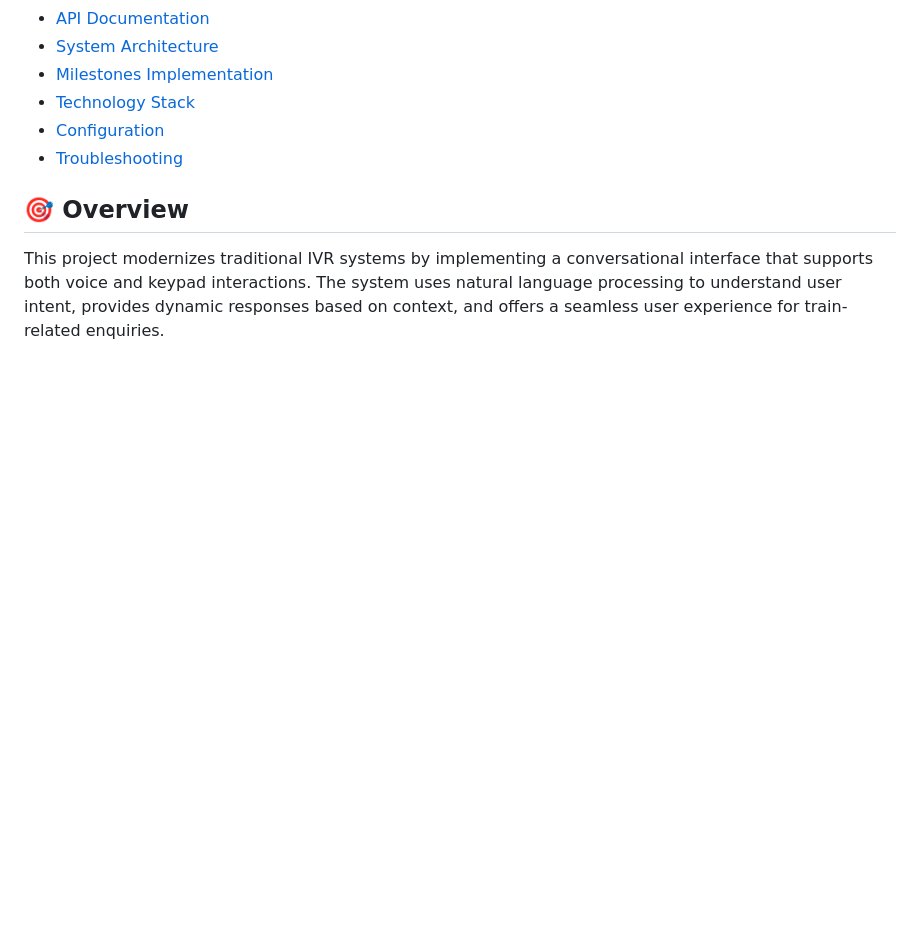
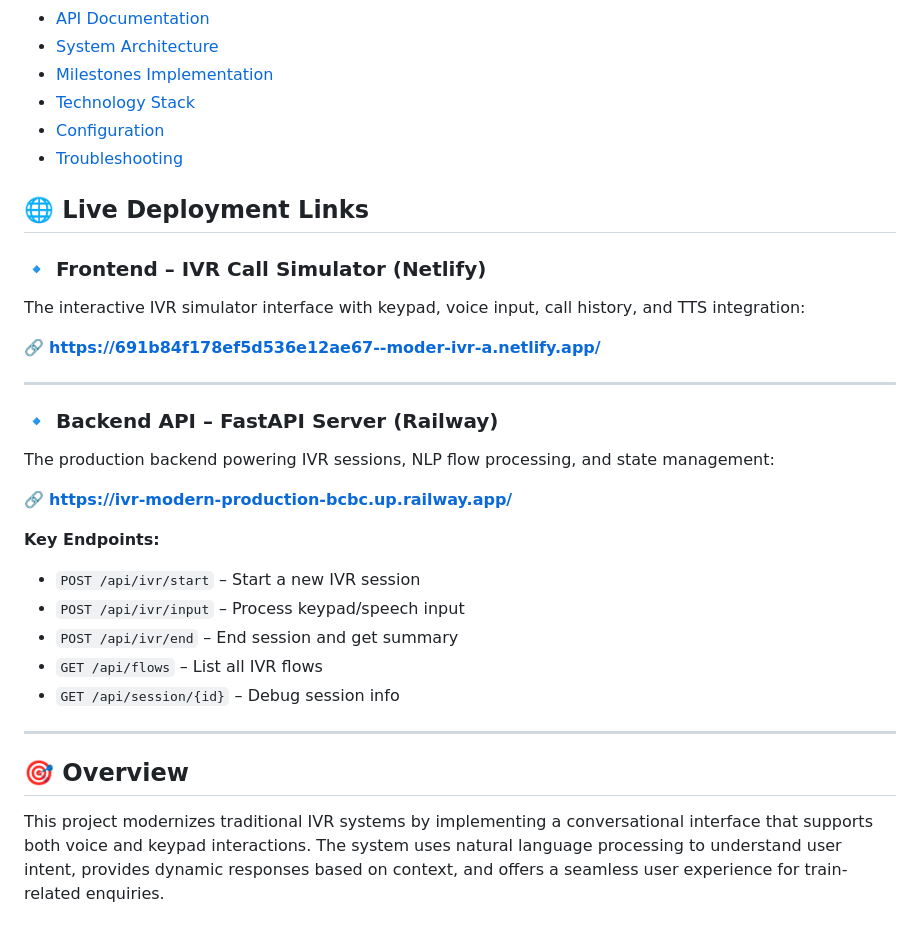
Before and after one commit to praveen131106/ivr-modern, a Markdown page: README.md, the part around the change. Rendered like a GitHub page; blank space fills up the shorter version.

```diff
--- a/README.md
+++ b/README.md
@@ -15,6 +15,30 @@ A comprehensive, production-ready **Conversational IVR Modernization Framework**
 - [Technology Stack](#technology-stack)
 - [Configuration](#configuration)
 - [Troubleshooting](#troubleshooting)
+
+## 🌐 Live Deployment Links
+
+### 🔹 Frontend – IVR Call Simulator (Netlify)
+The interactive IVR simulator interface with keypad, voice input, call history, and TTS integration:
+
+🔗 **https://691b84f178ef5d536e12ae67--moder-ivr-a.netlify.app/**
+
+---
+
+### 🔹 Backend API – FastAPI Server (Railway)
+The production backend powering IVR sessions, NLP flow processing, and state management:
+
+🔗 **https://ivr-modern-production-bcbc.up.railway.app/**
+
+**Key Endpoints:**
+- `POST /api/ivr/start` – Start a new IVR session
+- `POST /api/ivr/input` – Process keypad/speech input
+- `POST /api/ivr/end` – End session and get summary
+- `GET /api/flows` – List all IVR flows
+- `GET /api/session/{id}` – Debug session info
+
+---
+
 
 ## 🎯 Overview
 
```
